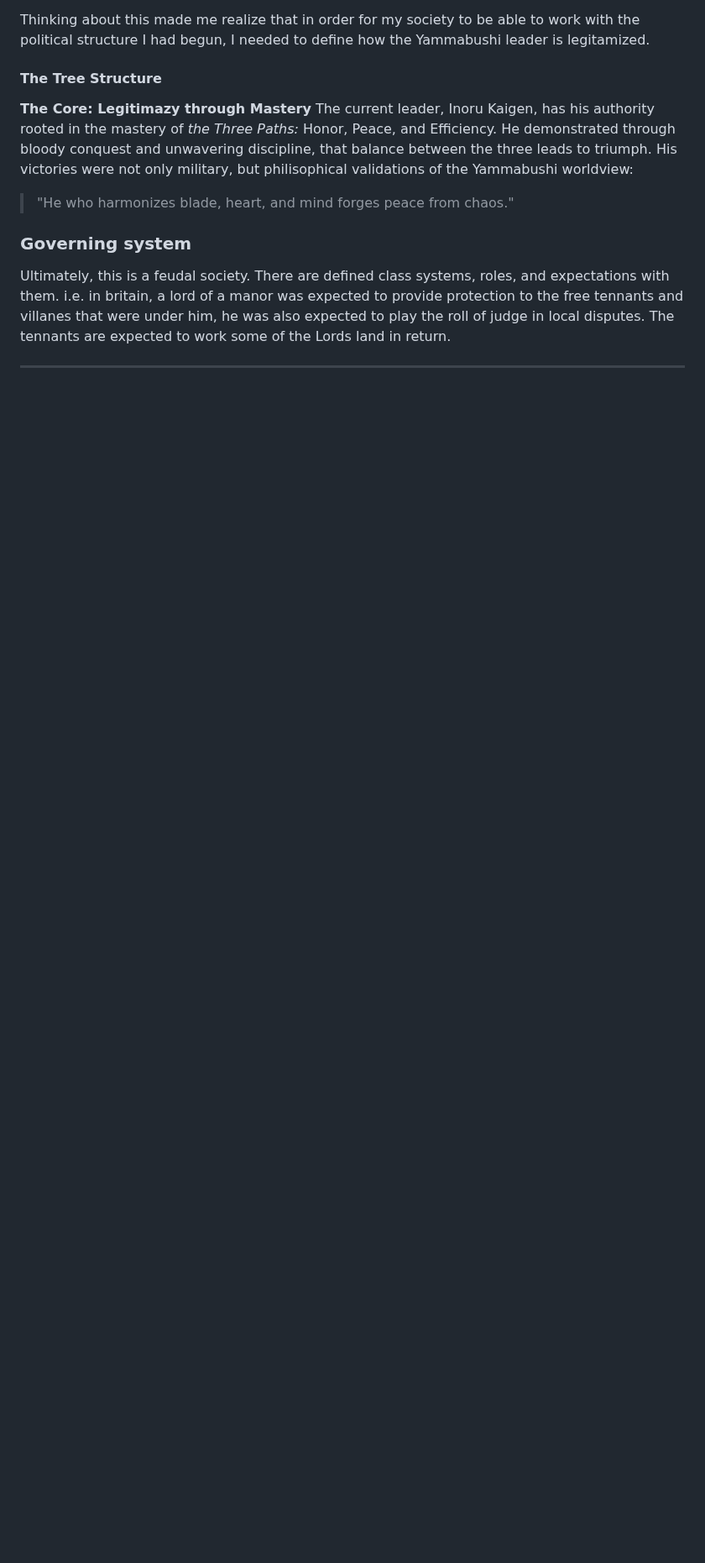
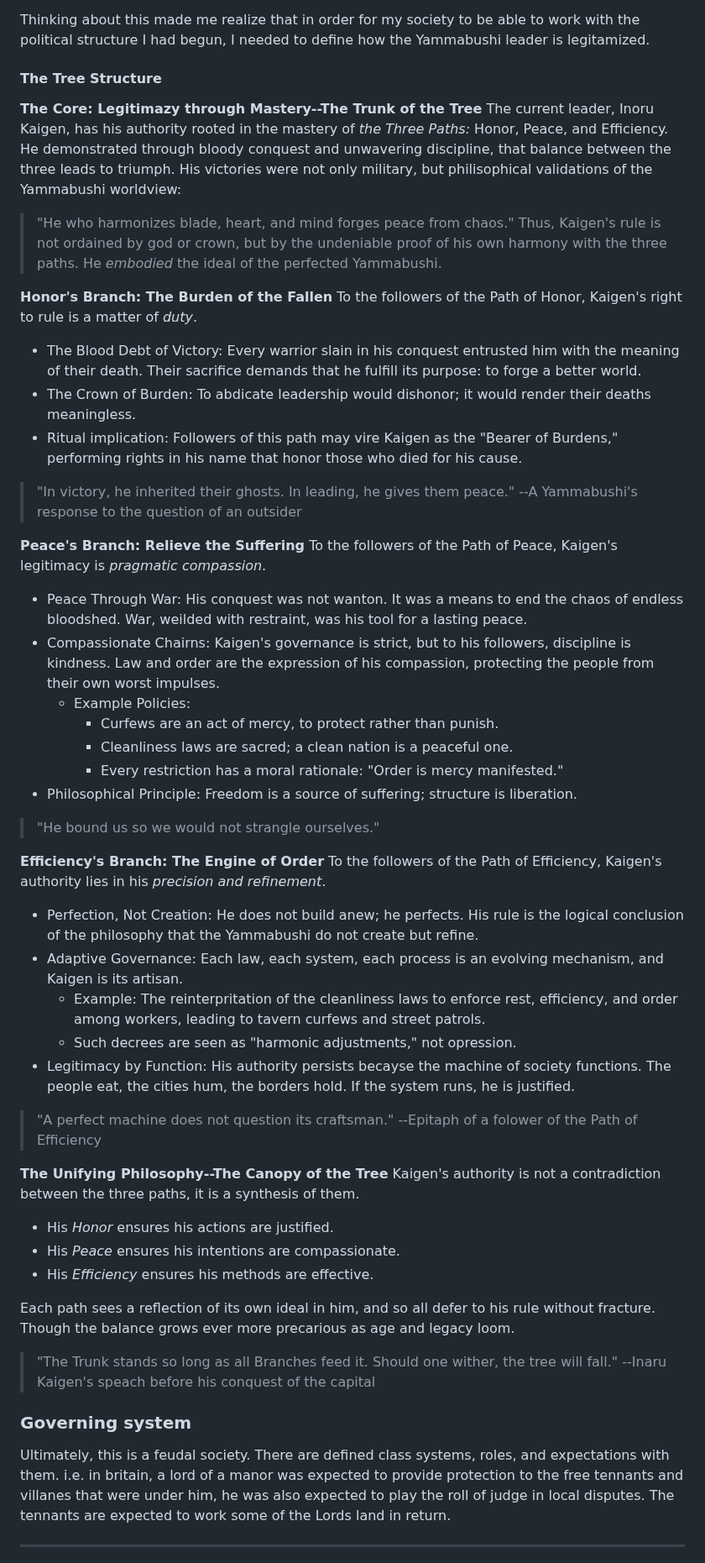
Before and after one commit to Sir-Lancaster/Yama-Juunin, a Markdown page: README.md, the part around one of its changes. Shown at 84% size. Drawn GitHub-style; blank space fills up the shorter version.

Commit message:
Finished the legitimacy section of Government and Politics.

```diff
--- a/README.md
+++ b/README.md
@@ -234,10 +234,47 @@ Authoritarianism also tends to embrace the informal and unregulated exercise of
 Thinking about this made me realize that in order for my society to be able to work with the political structure I had begun, I needed to define how the Yammabushi leader is legitamized.
 
 #### The Tree Structure
-**The Core: Legitimazy through Mastery**
+**The Core: Legitimazy through Mastery--The Trunk of the Tree**
 The current leader, Inoru Kaigen, has his authority rooted in the mastery of *the Three Paths:* Honor, Peace, and Efficiency.
 He demonstrated through bloody conquest and unwavering discipline, that balance between the three leads to triumph. His victories were not only military, but philisophical validations of the Yammabushi worldview:
 > "He who harmonizes blade, heart, and mind forges peace from chaos."
+Thus, Kaigen's rule is not ordained by god or crown, but by the undeniable proof of his own harmony with the three paths. He *embodied* the ideal of the perfected Yammabushi.
+
+**Honor's Branch: The Burden of the Fallen**
+To the followers of the Path of Honor, Kaigen's right to rule is a matter of *duty*.
+- The Blood Debt of Victory: Every warrior slain in his conquest entrusted him with the meaning of their death. Their sacrifice demands that he fulfill its purpose: to forge a better world.
+- The Crown of Burden: To abdicate leadership would dishonor; it would render their deaths meaningless.
+- Ritual implication: Followers of this path may vire Kaigen as the "Bearer of Burdens," performing rights in his name that honor those who died for his cause.
+> "In victory, he inherited their ghosts. In leading, he gives them peace." --A Yammabushi's response to the question of an outsider
+
+**Peace's Branch: Relieve the Suffering**
+To the followers of the Path of Peace, Kaigen's legitimacy is *pragmatic compassion*.
+- Peace Through War: His conquest was not wanton. It was a means to end the chaos of endless bloodshed. War, weilded with restraint, was his tool for a lasting peace.
+- Compassionate Chairns: Kaigen's governance is strict, but to his followers, discipline is kindness. Law and order are the expression of his compassion, protecting the people from their own worst impulses.
+  - Example Policies:
+    - Curfews are an act of mercy, to protect rather than punish.
+    - Cleanliness laws are sacred; a clean nation is a peaceful one.
+    - Every restriction has a moral rationale: "Order is mercy manifested."
+- Philosophical Principle: Freedom is a source of suffering; structure is liberation.
+> "He bound us so we would not strangle ourselves."
+
+**Efficiency's Branch: The Engine of Order**
+To the followers of the Path of Efficiency, Kaigen's authority lies in his *precision and refinement*.
+- Perfection, Not Creation: He does not build anew; he perfects. His rule is the logical conclusion of the philosophy that the Yammabushi do not create but refine.
+- Adaptive Governance: Each law, each system, each process is an evolving mechanism, and Kaigen is its artisan.
+  - Example: The reinterpritation of the cleanliness laws to enforce rest, efficiency, and order among workers, leading to tavern curfews and street patrols.
+  - Such decrees are seen as "harmonic adjustments," not opression.
+- Legitimacy by Function: His authority persists becayse the machine of society functions. The people eat, the cities hum, the borders hold. If the system runs, he is justified.
+> "A perfect machine does not question its craftsman." --Epitaph of a folower of the Path of Efficiency
+
+**The Unifying Philosophy--The Canopy of the Tree**
+Kaigen's authority is not a contradiction between the three paths, it is a synthesis of them.
+- His *Honor* ensures his actions are justified.
+- His *Peace* ensures his intentions are compassionate.
+- His *Efficiency* ensures his methods are effective.
+
+Each path sees a reflection of its own ideal in him, and so all defer to his rule without fracture. Though the balance grows ever more precarious as age and legacy loom.
+> "The Trunk stands so long as all Branches feed it. Should one wither, the tree will fall." --Inaru Kaigen's speach before his conquest of the capital
 
 ### Governing system
 Ultimately, this is a feudal society. There are defined class systems, roles, and expectations with them. i.e. in britain, a lord of a manor was expected to provide protection to the free tennants and villanes that were under him, he was also expected to play the roll of judge in local disputes. The tennants are expected to work some of the Lords land in return.
```
Also changed, not shown: other parts of README.md (+1 -1 lines).
